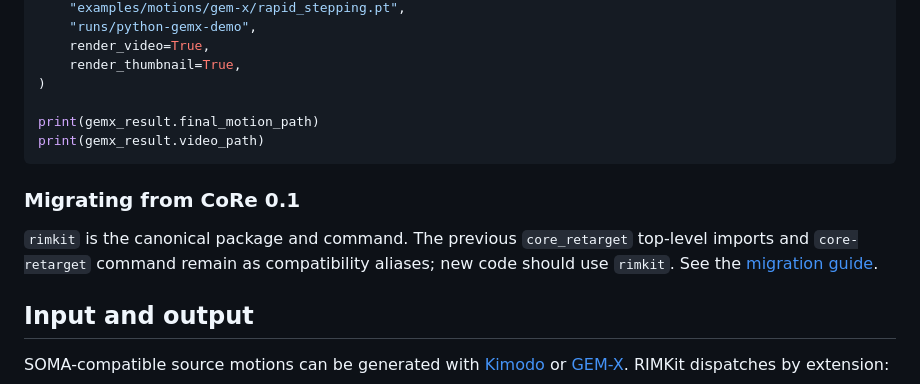
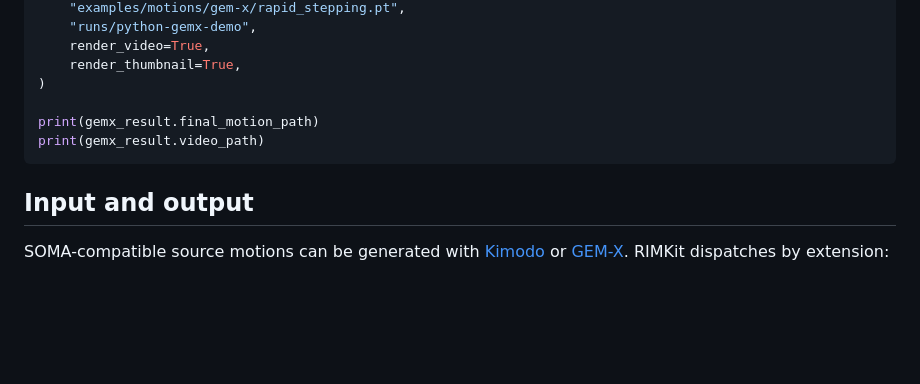
Before and after one commit to tmjeong1103/RIMKit, a Markdown page: README.md, the part around one of its changes. Rendered like a GitHub page; blank space fills up the shorter version.

````diff
--- a/README.md
+++ b/README.md
@@ -355,12 +357,6 @@ print(gemx_result.final_motion_path)
 print(gemx_result.video_path)
 ```
 
-### Migrating from CoRe 0.1
-
-`rimkit` is the canonical package and command. The previous `core_retarget`
-top-level imports and `core-retarget` command remain as compatibility aliases;
-new code should use `rimkit`. See the [migration guide](docs/migration.md).
-
 ## Input and output
 
 SOMA-compatible source motions can be generated with
````
Also changed, not shown: other parts of README.md (+2 -0 lines).
